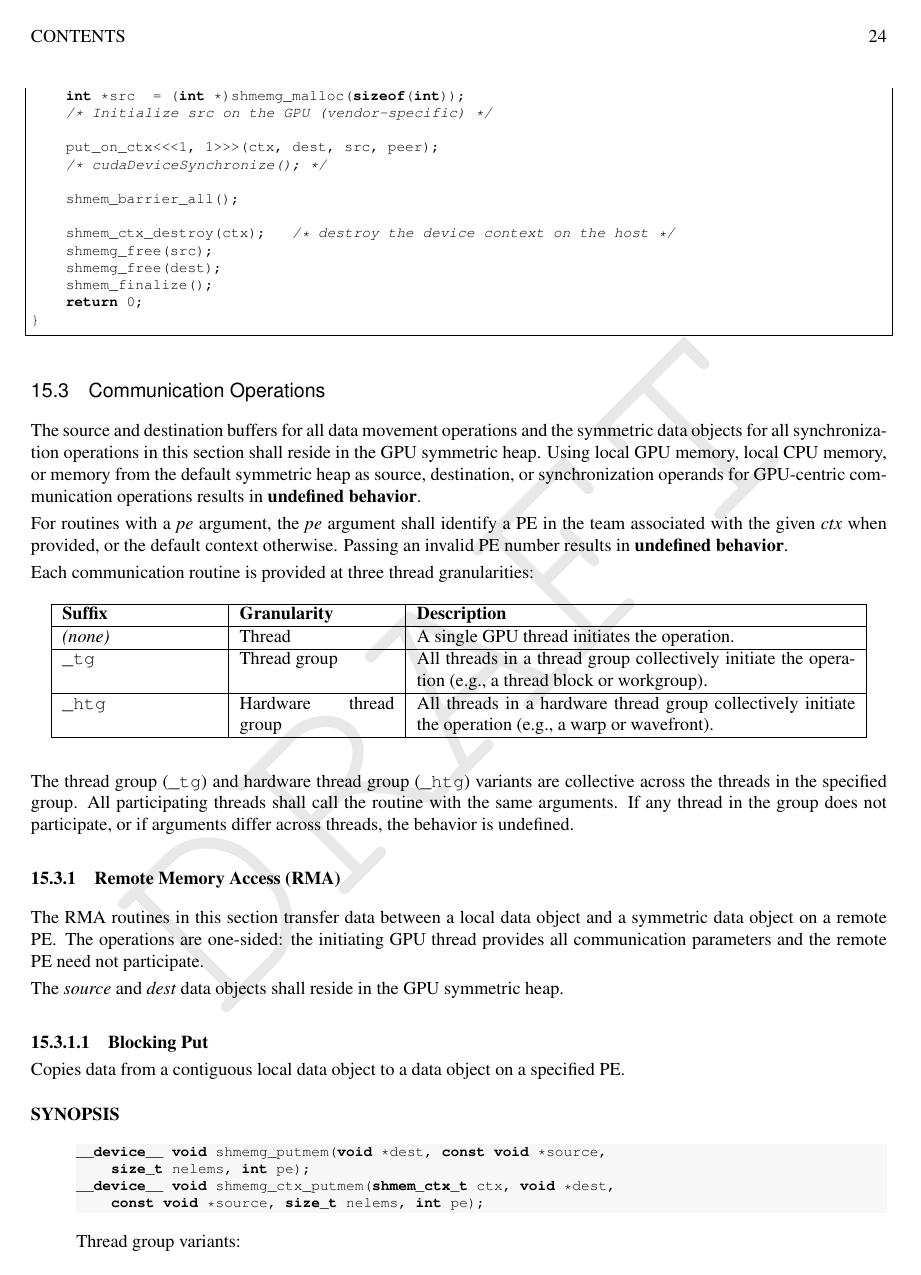
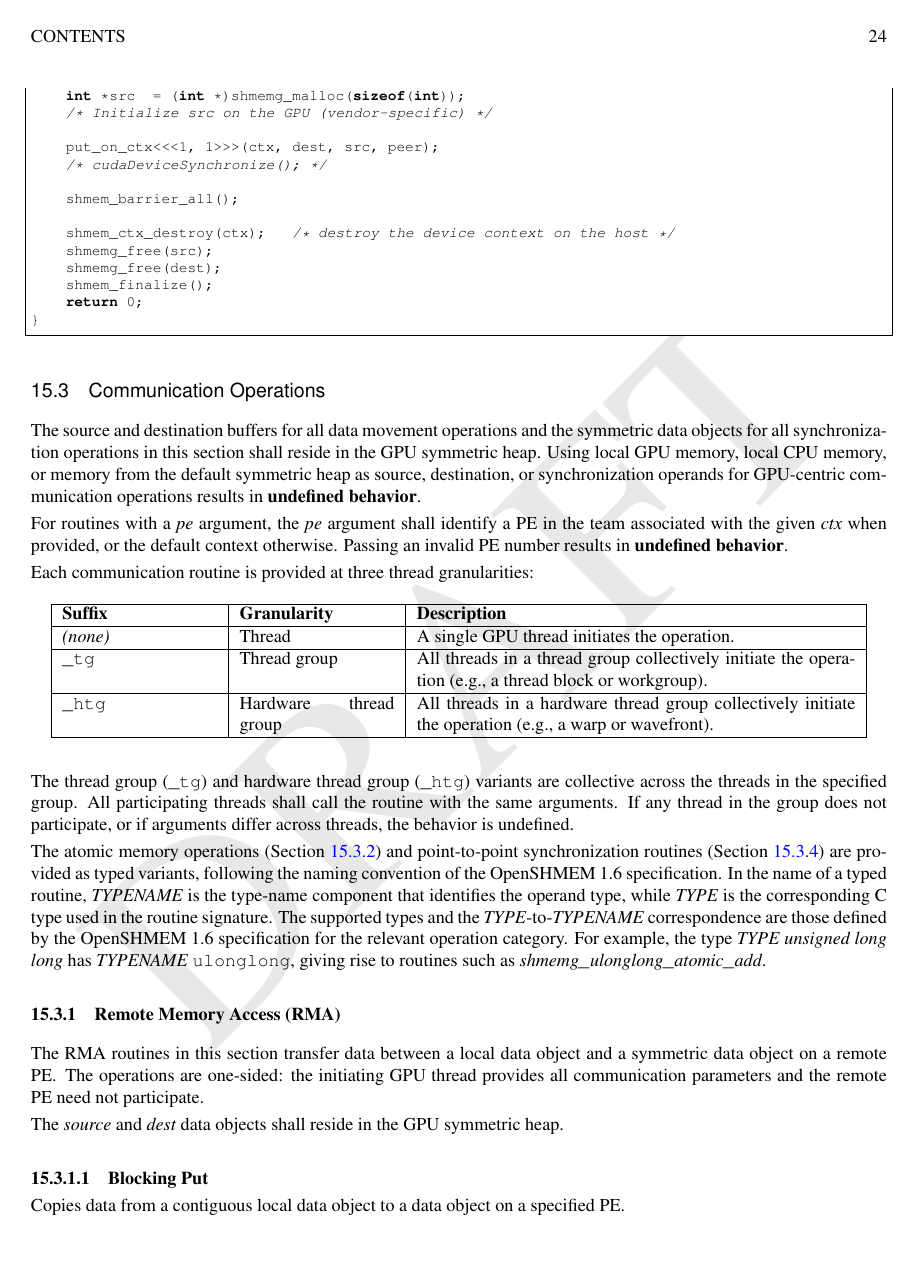
Before and after one commit to openshmem-org/gpu-aux-specification, a LaTeX book (main_spec.tex): page 28 of 54. Compiled offline with pdfLaTeX.

Commit message:
Define TYPE and TYPENAME in GPU-centric typed routines
TYPENAME was used in routine names but never defined. Add a definition
in the §15.3 intro (TYPENAME = routine-name token, TYPE = C type),
referencing the OpenSHMEM 1.6 type/type-name correspondence, and name
TYPENAME alongside TYPE at each AMO and point-to-point use site.

```diff
--- a/main_spec.tex
+++ b/main_spec.tex
@@ -1783,6 +1783,17 @@ participating threads shall call the routine with the same arguments. If any
 thread in the group does not participate, or if arguments differ across threads,
 the behavior is undefined.
 
+The atomic memory operations (\cref{subsec:gc_amo}) and point-to-point
+synchronization routines (\cref{subsec:gc_p2p}) are provided as typed variants,
+following the naming convention of the \openshmem 1.6 specification. In the name
+of a typed routine, \TYPENAME{} is the type-name component that identifies the
+operand type, while \TYPE{} is the corresponding C type used in the routine
+signature. The supported types and the \TYPE{}-to-\TYPENAME{} correspondence are
+those defined by the \openshmem 1.6 specification for the relevant operation
+category. For example, the type \TYPE{} \KEYWORD{unsigned long long} has
+\TYPENAME{} \texttt{ulonglong}, giving rise to routines such as
+\FUNC{shmemg\_ulonglong\_atomic\_add}.
+
 \subsubsection{Remote Memory Access (RMA)}\label{subsec:gc_rma}
 
 The \ac{RMA} routines in this section transfer data between a local data object
```
Also changed, not shown: main_spec.tex (15 more changed lines).
